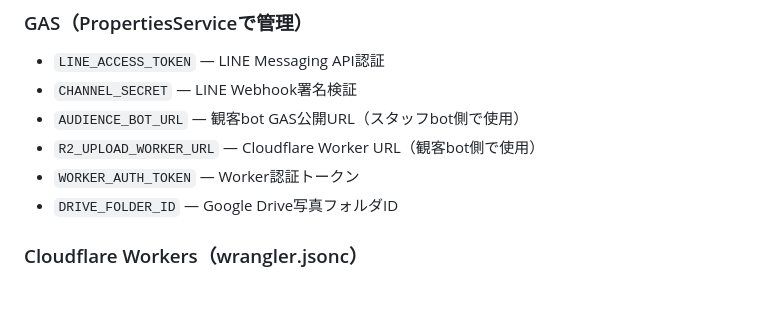
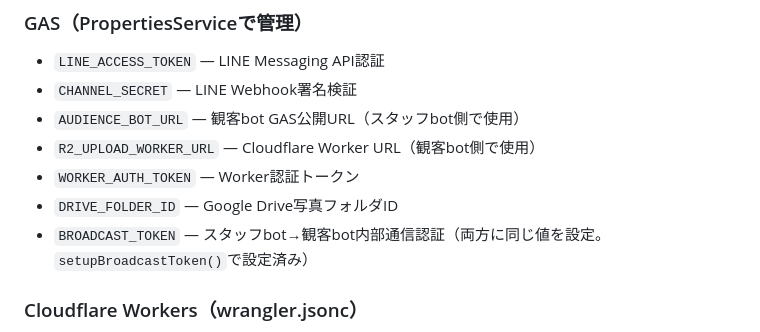
Before and after one commit to ProgreYajin/postmasters-softball-2026, a Markdown page: CLAUDE.md, the part around the change. Rendered like a GitHub page; blank space fills up the shorter version.

Commit message:
auto: update CLAUDE.md at 2026-03-25 22:09 JST

```diff
--- a/CLAUDE.md
+++ b/CLAUDE.md
@@ -113,6 +113,7 @@ Body: binary image
 - `R2_UPLOAD_WORKER_URL` — Cloudflare Worker URL（観客bot側で使用）
 - `WORKER_AUTH_TOKEN` — Worker認証トークン
 - `DRIVE_FOLDER_ID` — Google Drive写真フォルダID
+- `BROADCAST_TOKEN` — スタッフbot→観客bot内部通信認証（両方に同じ値を設定。`setupBroadcastToken()`で設定済み）
 
 ### Cloudflare Workers（wrangler.jsonc）
 - `WORKER_AUTH_TOKEN` — アップロード認証
```
